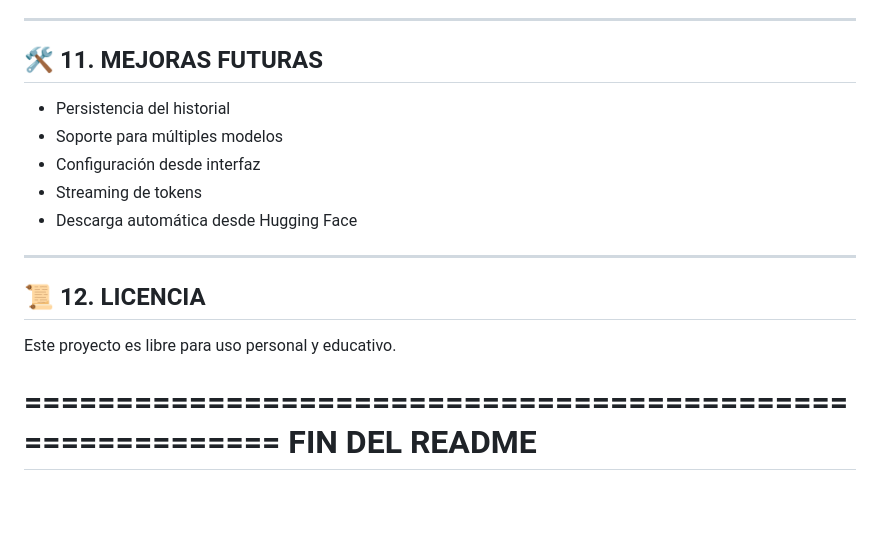
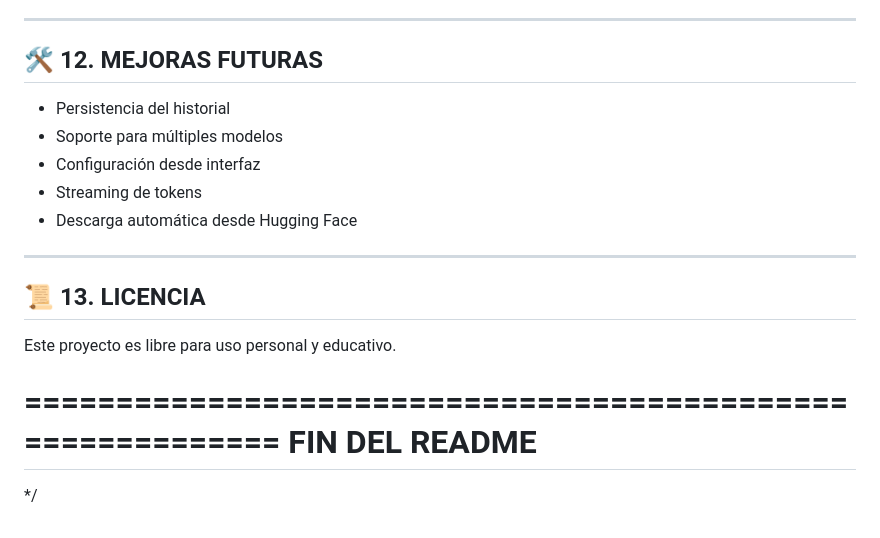
Before and after one commit to whnazv/backendMistral, a Markdown page: README.md, the part around one of its changes. GitHub-like rendering; blank space fills up the shorter version.

```diff
--- a/README.md
+++ b/README.md
@@ -153,7 +249,7 @@ Endpoint principal:
 - Proyecto pensado para uso local, no producción
 
 -----------------------------------------------------------
-🛠️ 11. MEJORAS FUTURAS
+🛠️ 12. MEJORAS FUTURAS
 -----------------------------------------------------------
 
 - Persistencia del historial
@@ -163,7 +259,7 @@ Endpoint principal:
 - Descarga automática desde Hugging Face
 
 -----------------------------------------------------------
-📜 12. LICENCIA
+📜 13. LICENCIA
 -----------------------------------------------------------
 
 Este proyecto es libre para uso personal y educativo.
@@ -171,3 +267,4 @@ Este proyecto es libre para uso personal y educativo.
 ===========================================================
  FIN DEL README
 ===========================================================
+*/
```
Also changed, not shown: other parts of README.md (+102 -6 lines).
